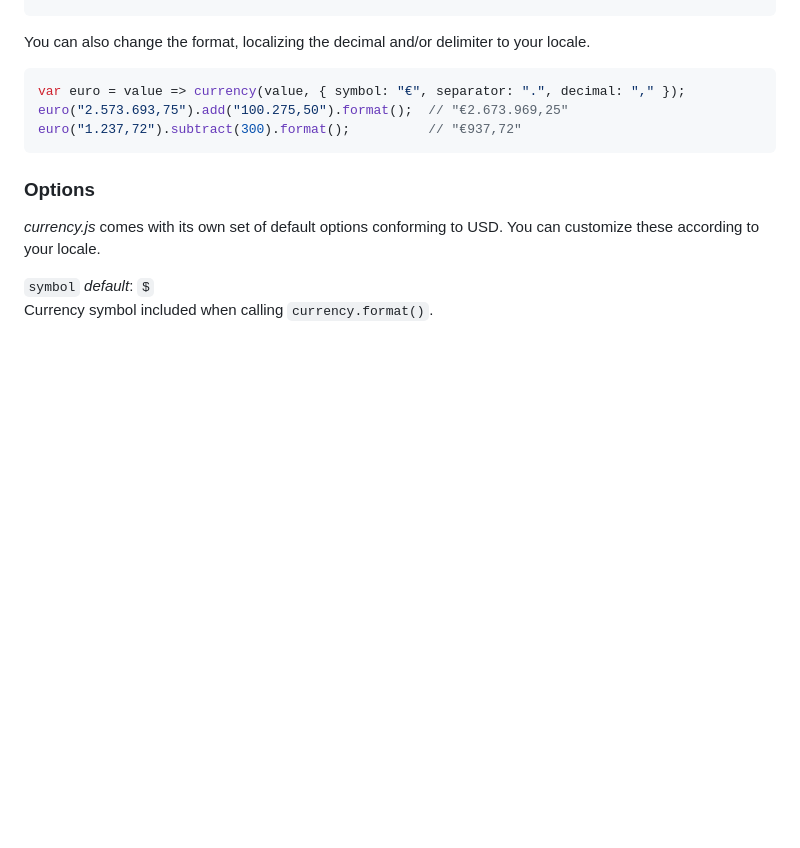
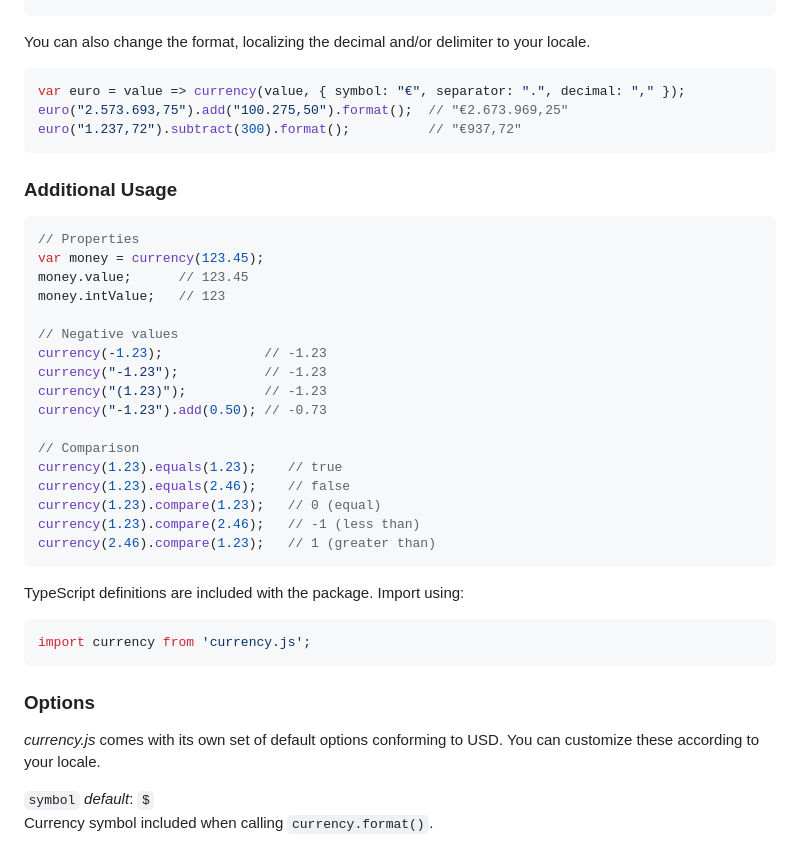
Before and after one commit to scurker/currency.js, a Markdown page: readme.md, the part around the change. GitHub-like rendering; blank space fills up the shorter version.

Commit message:
docs: add usage examples for properties, negatives, comparisons
Add examples for intValue/value properties, negative number/string
construction, and currency comparison with equals/compare methods.

Fixes #440

````diff
--- a/readme.md
+++ b/readme.md
@@ -105,6 +105,34 @@ euro("2.573.693,75").add("100.275,50").format();  // "€2.673.969,25"
 euro("1.237,72").subtract(300).format();          // "€937,72"
 ```
 
+### Additional Usage
+
+```javascript
+// Properties
+var money = currency(123.45);
+money.value;      // 123.45
+money.intValue;   // 123
+
+// Negative values
+currency(-1.23);             // -1.23
+currency("-1.23");           // -1.23
+currency("(1.23)");          // -1.23
+currency("-1.23").add(0.50); // -0.73
+
+// Comparison
+currency(1.23).equals(1.23);    // true
+currency(1.23).equals(2.46);    // false
+currency(1.23).compare(1.23);   // 0 (equal)
+currency(1.23).compare(2.46);   // -1 (less than)
+currency(2.46).compare(1.23);   // 1 (greater than)
+```
+
+TypeScript definitions are included with the package. Import using:
+
+```typescript
+import currency from 'currency.js';
+```
+
 ### Options
 
 *currency.js* comes with its own set of default options conforming to USD. You can customize these according to your locale.
````
